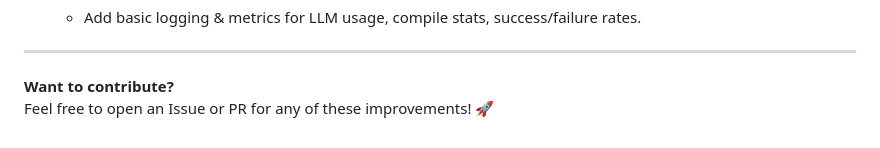
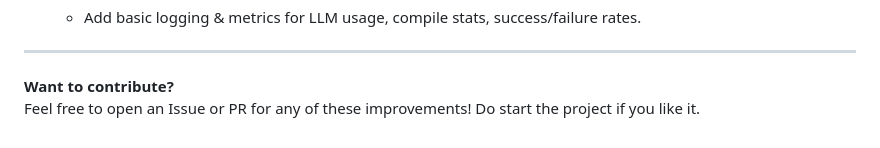
Before and after one commit to bkrajendra/arduino-llm-agent, a Markdown page: README.md, the part around one of its changes. Drawn GitHub-style.

```diff
--- a/README.md
+++ b/README.md
@@ -157,4 +157,4 @@ This project is a strong starting point for combining LLMs with embedded automat
 ---
 
 **Want to contribute?**
-Feel free to open an Issue or PR for any of these improvements! 🚀
+Feel free to open an Issue or PR for any of these improvements! Do start the project if you like it.
```
Also changed, not shown: other parts of README.md (+6 -6 lines).
